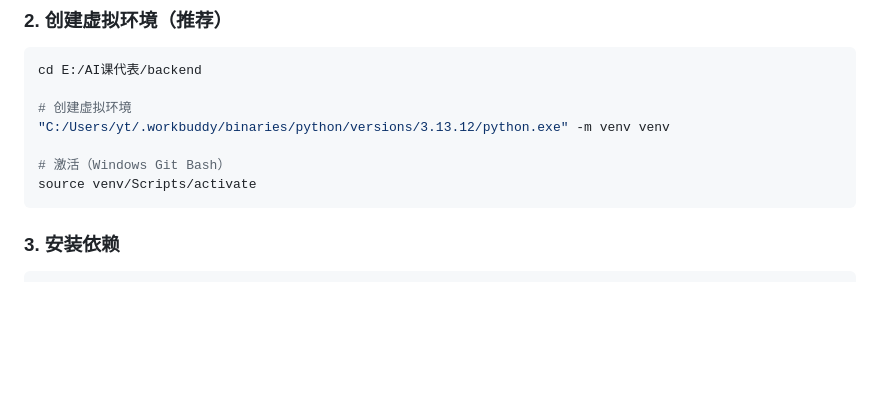
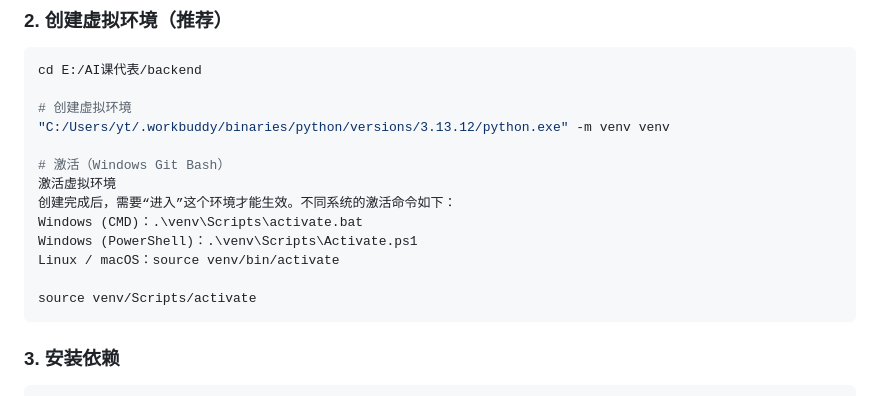
Before and after one commit to AOTren/AI-SmartLearningCompanion, a Markdown page: backend/README.md, the part around the change. Drawn GitHub-style; blank space fills up the shorter version.

Commit message:
智能学习系统

````diff
--- a/backend/README.md
+++ b/backend/README.md
@@ -82,6 +82,12 @@ cd E:/AI课代表/backend
 "C:/Users/yt/.workbuddy/binaries/python/versions/3.13.12/python.exe" -m venv venv
 
 # 激活（Windows Git Bash）
+激活虚拟环境
+创建完成后，需要“进入”这个环境才能生效。不同系统的激活命令如下：
+Windows (CMD)：.\venv\Scripts\activate.bat
+Windows (PowerShell)：.\venv\Scripts\Activate.ps1
+Linux / macOS：source venv/bin/activate
+
 source venv/Scripts/activate
 ```
 
````
